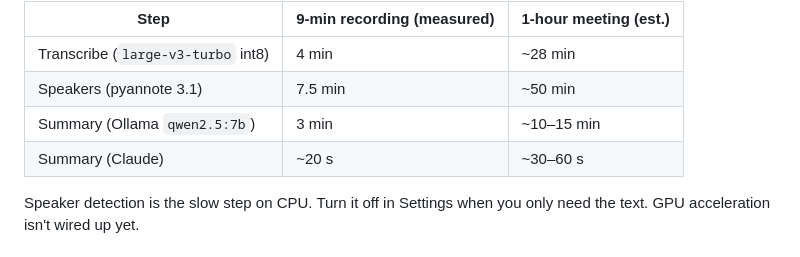
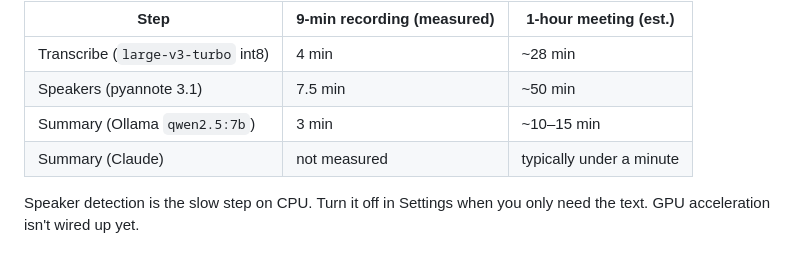
Before and after one commit to jrwray/minutes, a Markdown page: README.md, the part around the change. Rendered like a GitHub page.

Commit message:
README: don't claim an unmeasured Claude timing

```diff
--- a/README.md
+++ b/README.md
@@ -48,7 +48,7 @@ These timings were measured on CPU only (Ryzen 7 7730U, a laptop chip, no GPU),
 | Transcribe (`large-v3-turbo` int8) | 4 min | ~28 min |
 | Speakers (pyannote 3.1) | 7.5 min | ~50 min |
 | Summary (Ollama `qwen2.5:7b`) | 3 min | ~10–15 min |
-| Summary (Claude) | ~20 s | ~30–60 s |
+| Summary (Claude) | not measured | typically under a minute |
 
 Speaker detection is the slow step on CPU. Turn it off in Settings when you only need the text. GPU acceleration isn't wired up yet.
 
```
